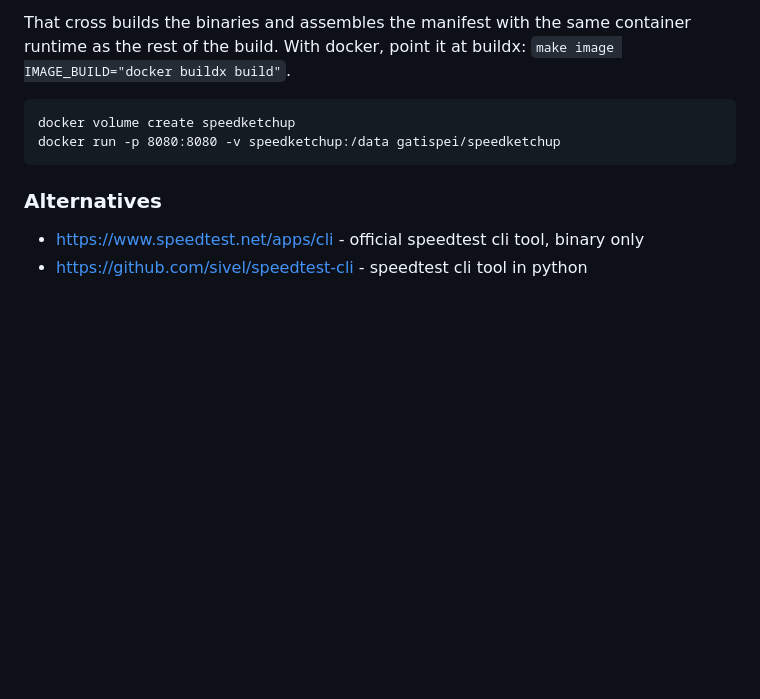
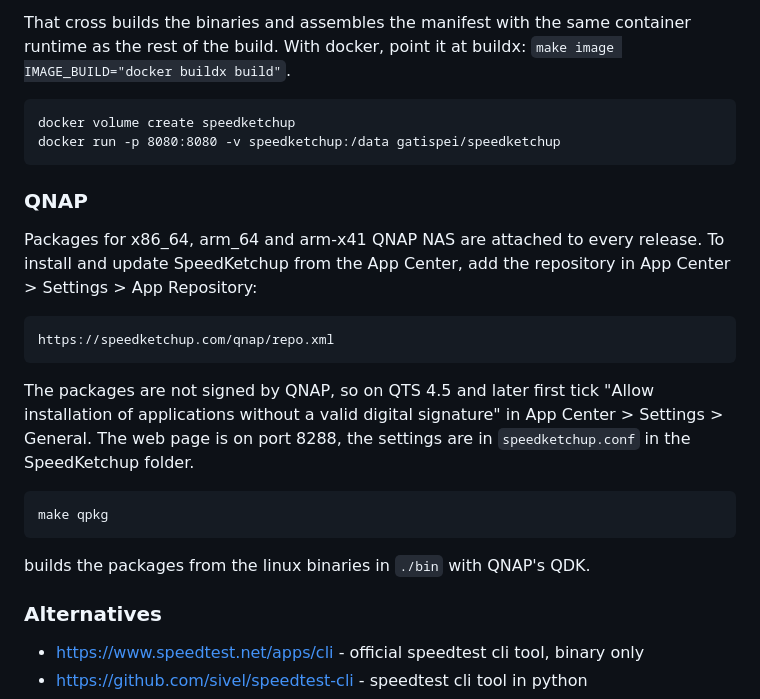
Before and after one commit to gatispei/speedketchup, a Markdown page: README.md, the part around the change. Rendered like a GitHub page; blank space fills up the shorter version.

Commit message:
speedketchup: document the QNAP App Center repository
Co-Authored-By: Claude Opus 5.5 <noreply@anthropic.com>

```diff
--- a/README.md
+++ b/README.md
@@ -204,6 +204,27 @@ docker volume create speedketchup
 docker run -p 8080:8080 -v speedketchup:/data gatispei/speedketchup
 </pre>
 
+### QNAP
+
+Packages for x86_64, arm_64 and arm-x41 QNAP NAS are attached to every
+release. To install and update SpeedKetchup from the App Center, add the
+repository in App Center > Settings > App Repository:
+
+<pre>
+https://speedketchup.com/qnap/repo.xml
+</pre>
+
+The packages are not signed by QNAP, so on QTS 4.5 and later first tick
+"Allow installation of applications without a valid digital signature" in
+App Center > Settings > General. The web page is on port 8288, the settings are in
+`speedketchup.conf` in the SpeedKetchup folder.
+
+<pre>
+make qpkg
+</pre>
+
+builds the packages from the linux binaries in `./bin` with QNAP's QDK.
+
 ### Alternatives
 
 - https://www.speedtest.net/apps/cli - official speedtest cli tool, binary only
```
